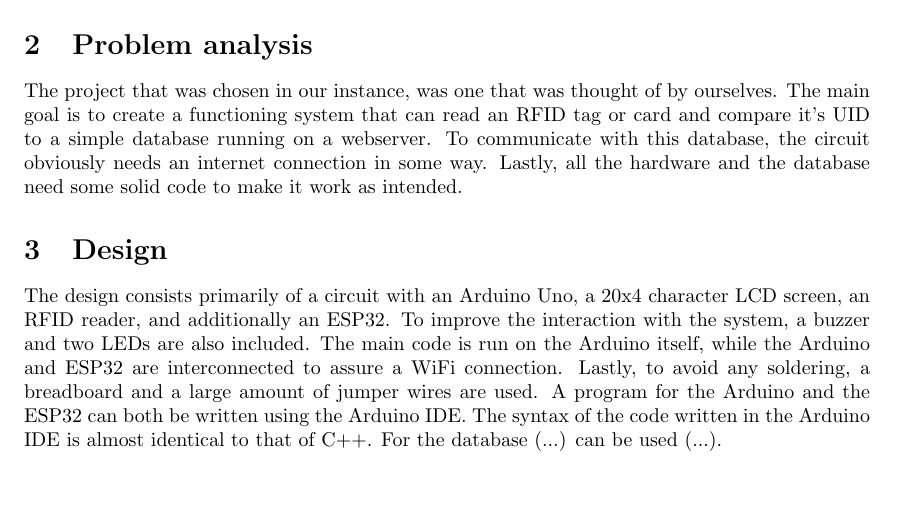
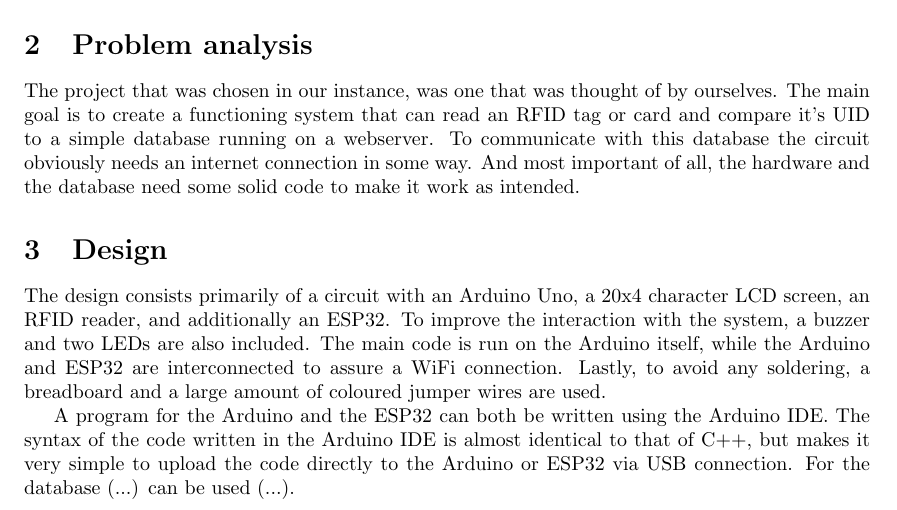
Before and after one commit to pertzis/TapGuard, a LaTeX document (Report/Final-Report.tex): part of page 1 of 3, cut so that both start at the same text, the shorter picture padded with empty space. Compiled offline with pdfLaTeX.

Commit message:
Overleaf (Modified report.tx)

```diff
--- a/Report/Final-Report.tex
+++ b/Report/Final-Report.tex
@@ -71,21 +71,26 @@
  A program and circuit are required for a specified project that involves an Arduino Uno board.  These projects can range from an interactive game to a programmable LED screen. The options are however, unlimited.
 
 \section{Problem analysis}
-The project that was chosen in our instance, was one that was thought of by ourselves. The main goal is to create a functioning system that can read an RFID tag or card and compare it's UID to a simple database running on a webserver. To communicate with this database, the circuit obviously needs an internet connection in some way. Lastly, all the hardware and the database need some solid code to make it work as intended.
+The project that was chosen in our instance, was one that was thought of by ourselves. The main goal is to create a functioning system that can read an RFID tag or card and compare it's UID to a simple database running on a webserver. To communicate with this database the circuit obviously needs an internet connection in some way. And most important of all, the hardware and the database need some solid code to make it work as intended.
 
 \section{Design}
-The design consists primarily of a circuit with an Arduino Uno, a 20x4 character LCD screen, an RFID reader, and additionally an ESP32. To improve the interaction with the system, a buzzer and two LEDs are also included. The main code is run on the Arduino itself, while the Arduino and ESP32 are interconnected to assure a WiFi connection. Lastly, to avoid any soldering, a breadboard and a large amount of jumper wires are used.
-A program for the Arduino and the ESP32 can both be written using the Arduino IDE. The syntax of the code written in the Arduino IDE is almost identical to that of C++. For the database (...) can be used (...).
+The design consists primarily of a circuit with an Arduino Uno, a 20x4 character LCD screen, an RFID reader, and additionally an ESP32. To improve the interaction with the system, a buzzer and two LEDs are also included. The main code is run on the Arduino itself, while the Arduino and ESP32 are interconnected to assure a WiFi connection. Lastly, to avoid any soldering, a breadboard and a large amount of coloured jumper wires are used.
+
+A program for the Arduino and the ESP32 can both be written using the Arduino IDE. The syntax of the code written in the Arduino IDE is almost identical to that of C++, but makes it very simple to upload the code directly to the Arduino or ESP32 via USB connection. For the database (...) can be used (...).
 
 \newpage
 \section{Program code}
 \lstset{style=code}
 
-%Code for Arduino
+%Code for Arduino UNO
 \lstinputlisting[language=C++, title=intro-to-cs-project.ino, captionpos=t]{../Code/arduino/intro-to-cs-project.ino}
 \newpage
 %Code for ESP32
 \lstinputlisting[language=C++, title=esp32.ino, captionpos=t]{../Code/esp32/esp32.ino}
+%Code for the web server (JavaScript)
+%\lstinputlisting[language=JavaScript, title=webserver (JavaScript), captionpos=t]{../Code/webserver/*.js}
+%Code for the web server (HTML)
+%\lstinputlisting[language=HTML, title=webserver (HTML), captionpos=t]{../Code/webserver/*.html}
 
 \section{Test results}
 
```
